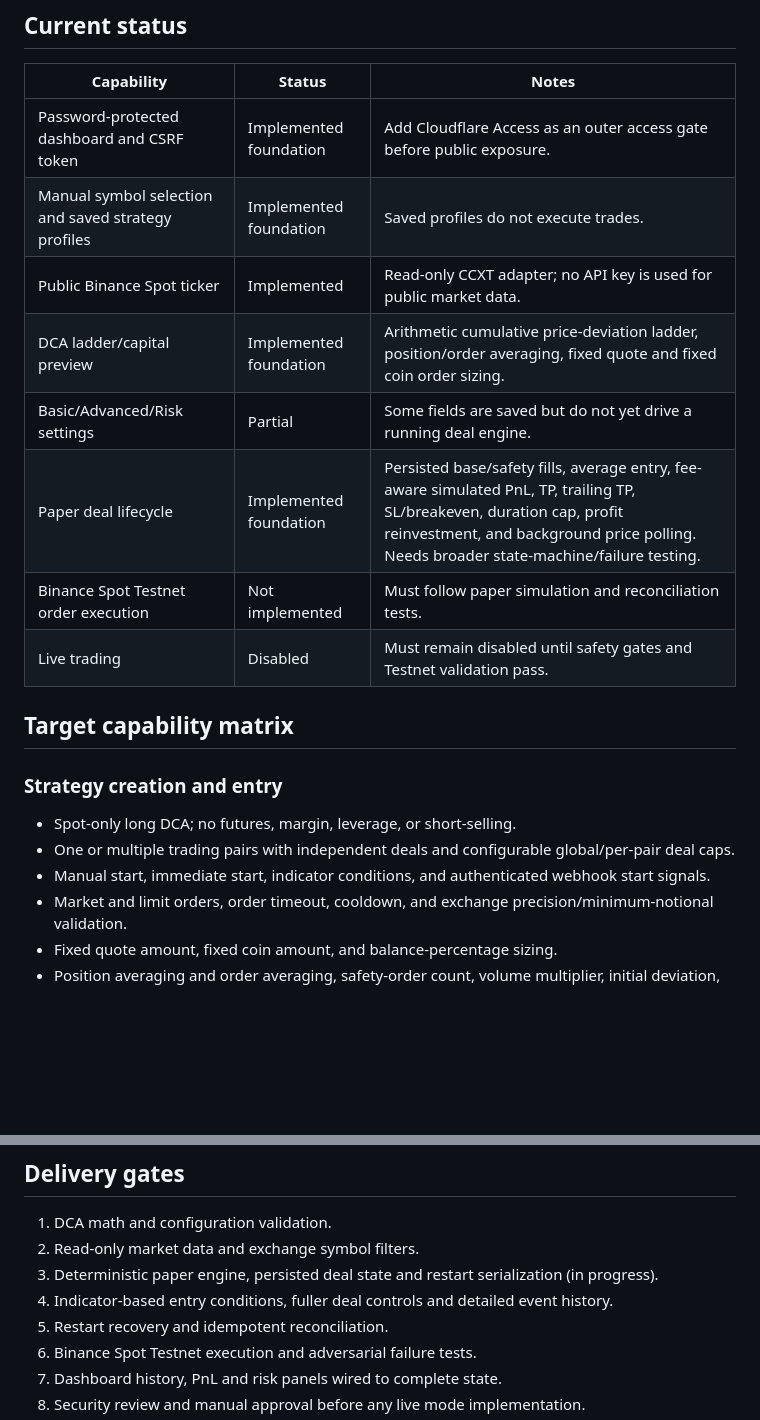
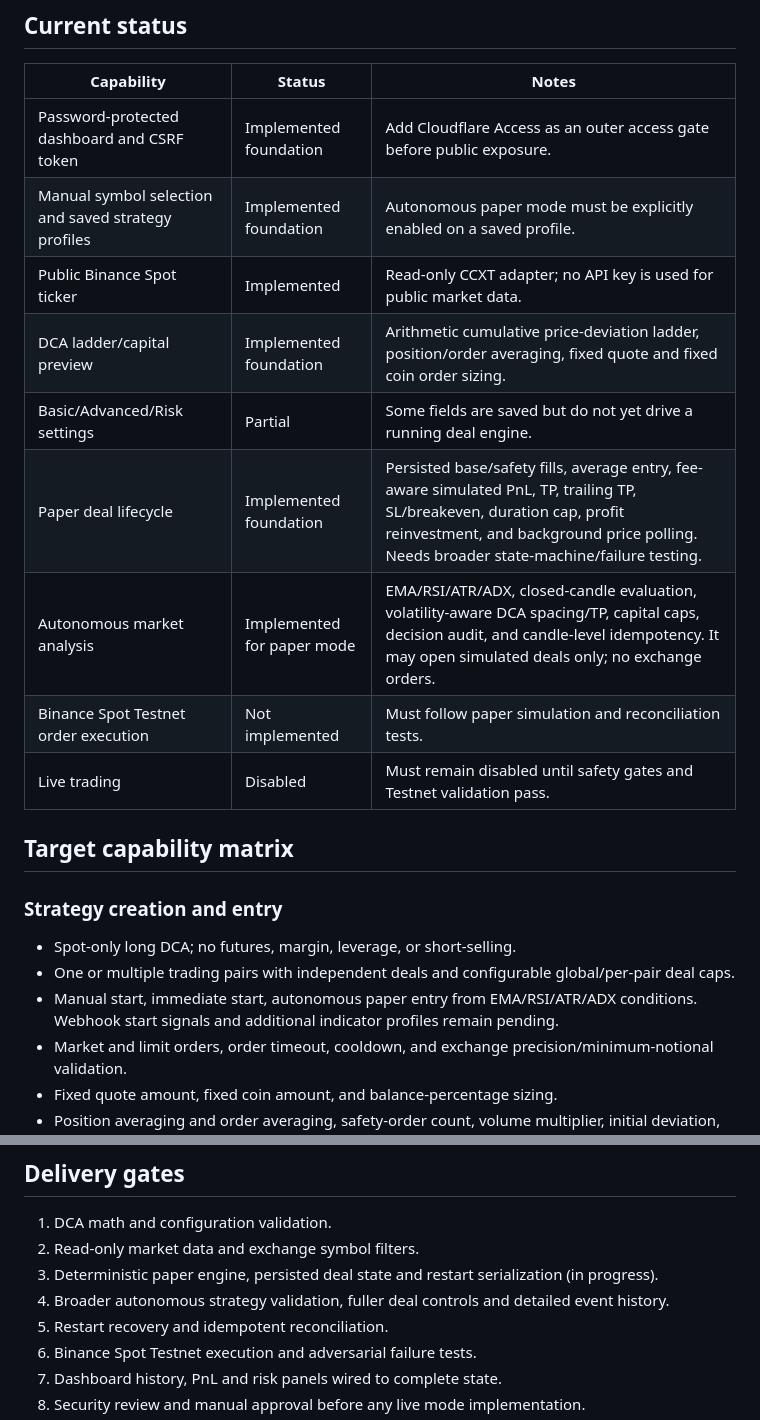
Before and after one commit to rmdnl/binance-spot-bot, a Markdown page: FEATURE_PARITY.md, 2 parts joined by grey strips. GitHub-like rendering; blank space fills up the shorter version.

Commit message:
docs: update autonomous strategy implementation status

```diff
--- a/FEATURE_PARITY.md
+++ b/FEATURE_PARITY.md
@@ -7,11 +7,12 @@ This is an independent implementation aiming for comparable Spot DCA workflows.
 | Capability | Status | Notes |
 |---|---|---|
 | Password-protected dashboard and CSRF token | Implemented foundation | Add Cloudflare Access as an outer access gate before public exposure. |
-| Manual symbol selection and saved strategy profiles | Implemented foundation | Saved profiles do not execute trades. |
+| Manual symbol selection and saved strategy profiles | Implemented foundation | Autonomous paper mode must be explicitly enabled on a saved profile. |
 | Public Binance Spot ticker | Implemented | Read-only CCXT adapter; no API key is used for public market data. |
 | DCA ladder/capital preview | Implemented foundation | Arithmetic cumulative price-deviation ladder, position/order averaging, fixed quote and fixed coin order sizing. |
 | Basic/Advanced/Risk settings | Partial | Some fields are saved but do not yet drive a running deal engine. |
 | Paper deal lifecycle | Implemented foundation | Persisted base/safety fills, average entry, fee-aware simulated PnL, TP, trailing TP, SL/breakeven, duration cap, profit reinvestment, and background price polling. Needs broader state-machine/failure testing. |
+| Autonomous market analysis | Implemented for paper mode | EMA/RSI/ATR/ADX, closed-candle evaluation, volatility-aware DCA spacing/TP, capital caps, decision audit, and candle-level idempotency. It may open simulated deals only; no exchange orders. |
 | Binance Spot Testnet order execution | Not implemented | Must follow paper simulation and reconciliation tests. |
 | Live trading | Disabled | Must remain disabled until safety gates and Testnet validation pass. |
 
@@ -21,7 +22,7 @@ This is an independent implementation aiming for comparable Spot DCA workflows.
 
 - Spot-only long DCA; no futures, margin, leverage, or short-selling.
 - One or multiple trading pairs with independent deals and configurable global/per-pair deal caps.
-- Manual start, immediate start, indicator conditions, and authenticated webhook start signals.
+- Manual start, immediate start, autonomous paper entry from EMA/RSI/ATR/ADX conditions. Webhook start signals and additional indicator profiles remain pending.
 - Market and limit orders, order timeout, cooldown, and exchange precision/minimum-notional validation.
 - Fixed quote amount, fixed coin amount, and balance-percentage sizing.
 - Position averaging and order averaging, safety-order count, volume multiplier, initial deviation, deviation multiplier, and arithmetic/geometric ladder choice.
@@ -53,7 +54,7 @@ This is an independent implementation aiming for comparable Spot DCA workflows.
 1. DCA math and configuration validation.
 2. Read-only market data and exchange symbol filters.
 3. Deterministic paper engine, persisted deal state and restart serialization (in progress).
-4. Indicator-based entry conditions, fuller deal controls and detailed event history.
+4. Broader autonomous strategy validation, fuller deal controls and detailed event history.
 5. Restart recovery and idempotent reconciliation.
 6. Binance Spot Testnet execution and adversarial failure tests.
 7. Dashboard history, PnL and risk panels wired to complete state.
```
